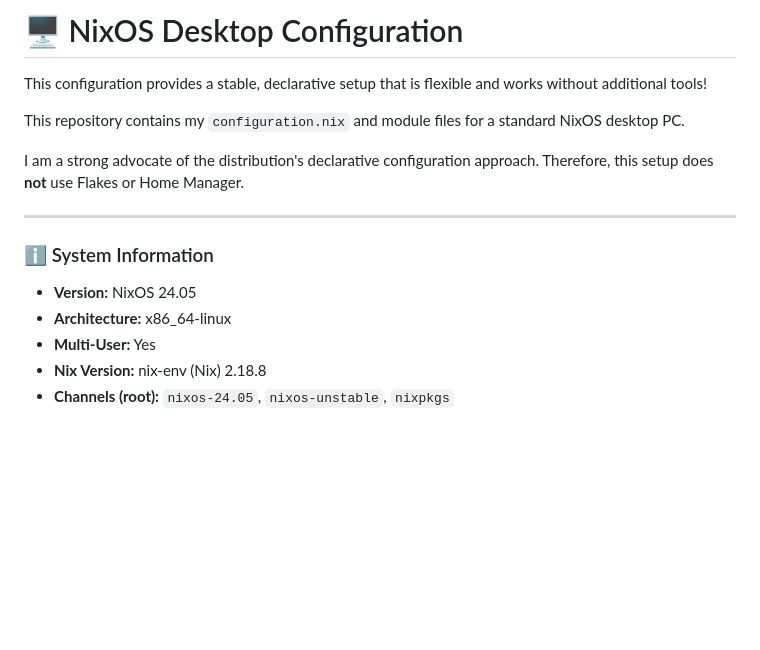
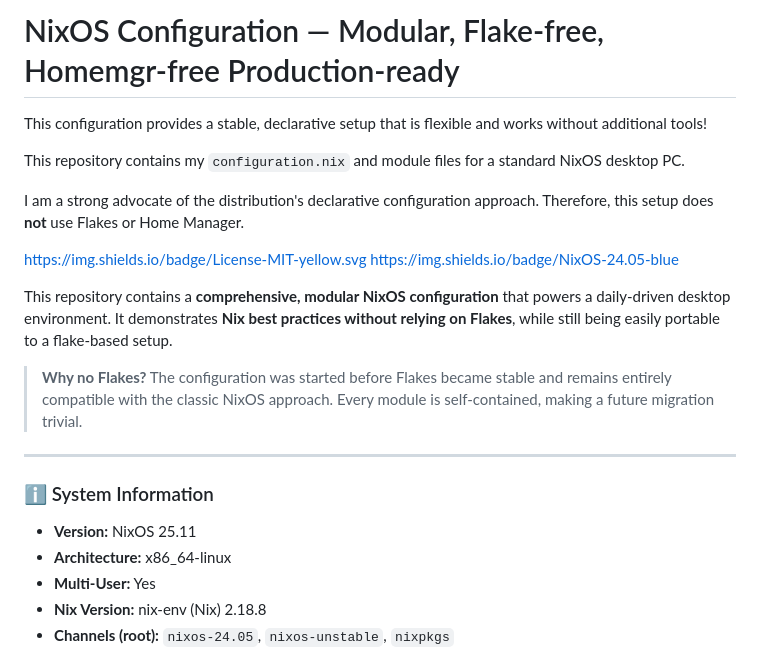
Before and after one commit to amxamxa/nixos, a Markdown page: README.md, the part around one of its changes. Rendered like a GitHub page; blank space fills up the shorter version.

```diff
--- a/README.md
+++ b/README.md
@@ -1,4 +1,4 @@
-# 🖥️ NixOS Desktop Configuration
+# NixOS Configuration — Modular, Flake‑free, Homemgr-free Production‑ready
 
 This configuration provides a stable, declarative setup that is flexible and works without additional tools!
 
@@ -6,11 +6,19 @@ This repository contains my `configuration.nix` and module files for a standard
 
 I am a strong advocate of the distribution's declarative configuration approach. Therefore, this setup does **not** use Flakes or Home Manager.
 
+
+https://img.shields.io/badge/License-MIT-yellow.svg
+https://img.shields.io/badge/NixOS-24.05-blue
+
+This repository contains a **comprehensive, modular NixOS configuration** that powers a daily‑driven desktop environment. It demonstrates **Nix best practices without relying on Flakes**, while still being easily portable to a flake‑based setup.
+
+> **Why no Flakes?**
+> The configuration was started before Flakes became stable and remains  entirely compatible with the classic NixOS approach. Every module is  self‑contained, making a future migration trivial.
 ---
 
 ### ℹ️ System Information
 
-*   **Version:** NixOS 24.05
+*   **Version:** NixOS 25.11
 *   **Architecture:** x86_64-linux
 *   **Multi-User:** Yes
 *   **Nix Version:** nix-env (Nix) 2.18.8
```
Also changed, not shown: other parts of README.md (+65 -109 lines).
